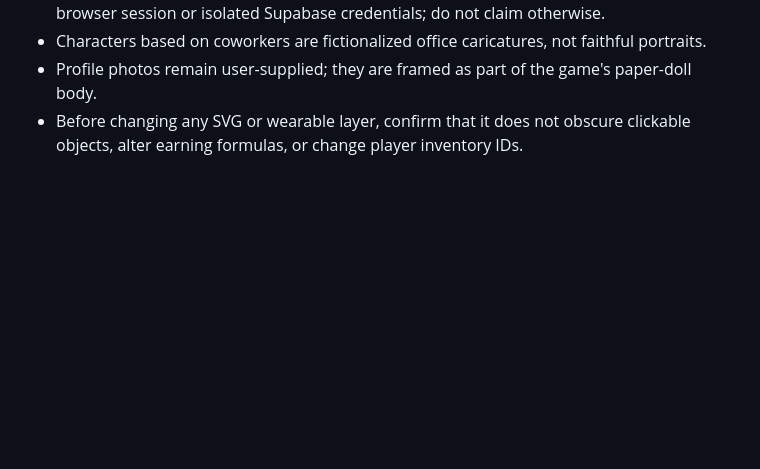
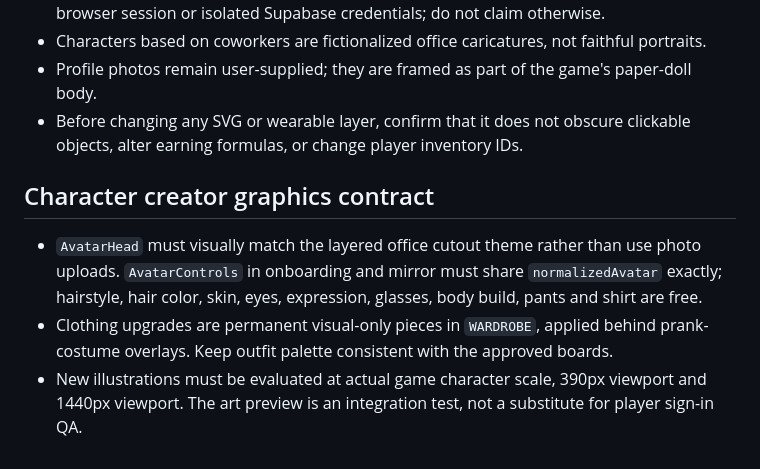
Before and after one commit to dadbod87/idle-hands, a Markdown page: docs/ART_DIRECTION.md, the part around the change. Rendered like a GitHub page; blank space fills up the shorter version.

Commit message:
Preserve avatar and wardrobe implementation context for future AI chats

```diff
--- a/docs/ART_DIRECTION.md
+++ b/docs/ART_DIRECTION.md
@@ -22,3 +22,8 @@ Approved direction: **original, flat 2D cutout-cartoon office satire**. Inspired
 - Characters based on coworkers are fictionalized office caricatures, not faithful portraits.
 - Profile photos remain user-supplied; they are framed as part of the game's paper-doll body.
 - Before changing any SVG or wearable layer, confirm that it does not obscure clickable objects, alter earning formulas, or change player inventory IDs.
+
+## Character creator graphics contract
+- `AvatarHead` must visually match the layered office cutout theme rather than use photo uploads. `AvatarControls` in onboarding and mirror must share `normalizedAvatar` exactly; hairstyle, hair color, skin, eyes, expression, glasses, body build, pants and shirt are free.
+- Clothing upgrades are permanent visual-only pieces in `WARDROBE`, applied behind prank-costume overlays. Keep outfit palette consistent with the approved boards.
+- New illustrations must be evaluated at actual game character scale, 390px viewport and 1440px viewport. The art preview is an integration test, not a substitute for player sign-in QA.
```
